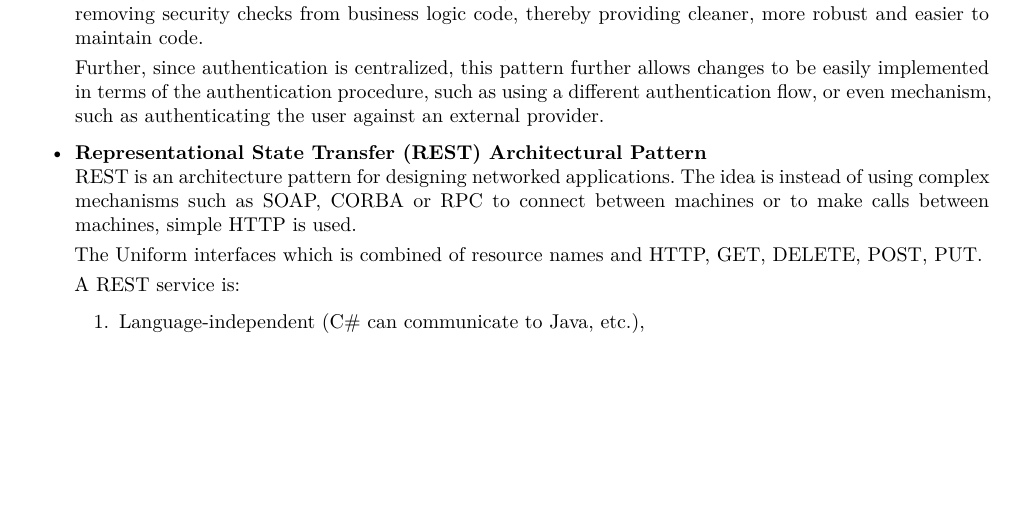
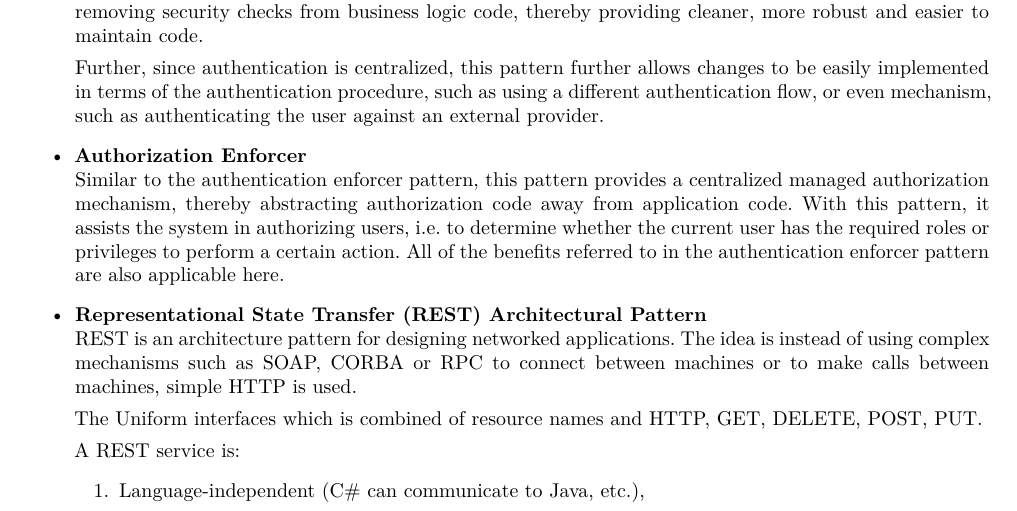
Before and after one commit to andrewbroekman/echo, a LaTeX document (docs/Software Architecture/requirements.tex): part of page 6 of 10, cut so that both start at the same text, the shorter picture padded with empty space. Compiled offline with XeLaTeX.

Commit message:
Adds Authorization Enforcer for Architectural patterns or styles section

```diff
--- a/docs/Software Architecture/requirements.tex
+++ b/docs/Software Architecture/requirements.tex
@@ -233,6 +233,9 @@ in = {In},
 
 		Further, since authentication is centralized, this pattern further allows changes to be easily implemented in terms of the authentication procedure, such as using a different authentication flow, or even mechanism, such as authenticating the user against an external provider.
 
+		\item \textbf{Authorization Enforcer} \\
+				Similar to the authentication enforcer pattern, this pattern provides a centralized managed authorization mechanism, thereby abstracting authorization code away from application code.  With this pattern, it assists the system in authorizing users, i.e. to determine whether the current user has the required roles or privileges to perform a certain action. All of the benefits referred to in the authentication enforcer pattern are also applicable here.
+
 		\item \textbf{Representational State Transfer (REST) Architectural Pattern}\\
 				REST is an architecture pattern for designing networked applications. The idea is instead of using complex mechanisms such as SOAP, CORBA or RPC to connect between machines or to make calls between machines, simple HTTP is used.
 
```
